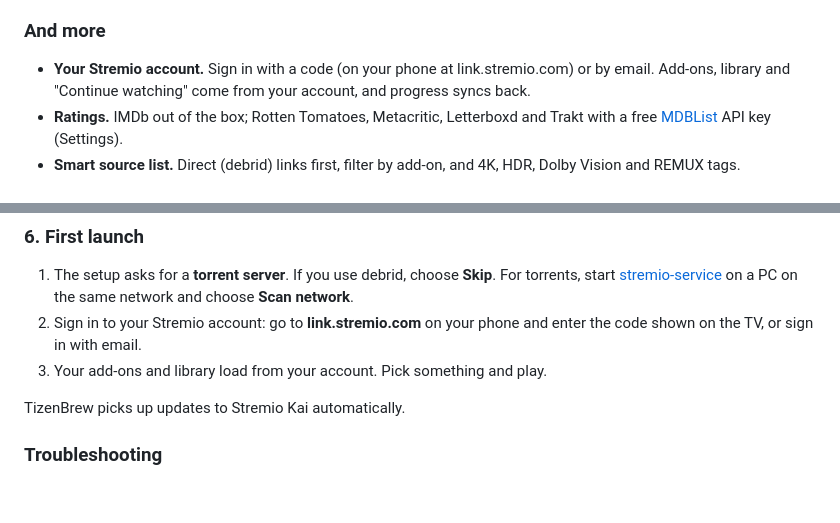
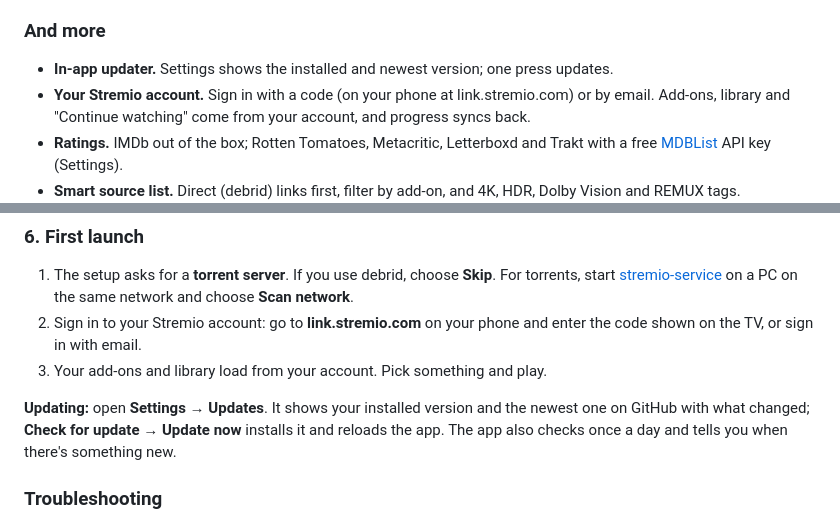
Before and after one commit to ITzAkai/kai, a Markdown page: README.md, 2 parts joined by grey strips. Rendered like a GitHub page; blank space fills up the shorter version.

Commit message:
README: how to update from Settings
Co-Authored-By: Claude Opus 5.5 <noreply@anthropic.com>

```diff
--- a/README.md
+++ b/README.md
@@ -85,6 +85,7 @@ theme, subtitle and streaming-server settings, all usable with the remote.
   no Arabic text).
 
 ### And more
+- **In-app updater.** Settings shows the installed and newest version; one press updates.
 - **Your Stremio account.** Sign in with a code (on your phone at link.stremio.com) or by email.
   Add-ons, library and "Continue watching" come from your account, and progress syncs back.
 - **Ratings.** IMDb out of the box; Rotten Tomatoes, Metacritic, Letterboxd and Trakt with a
@@ -194,7 +195,9 @@ Leave Developer Mode on from now on, or TizenBrew won't open.
    shown on the TV, or sign in with email.
 3. Your add-ons and library load from your account. Pick something and play.
 
-TizenBrew picks up updates to Stremio Kai automatically.
+**Updating:** open **Settings → Updates**. It shows your installed version and the newest one on
+GitHub with what changed; **Check for update → Update now** installs it and reloads the app. The
+app also checks once a day and tells you when there's something new.
 
 ### Troubleshooting
 
```
